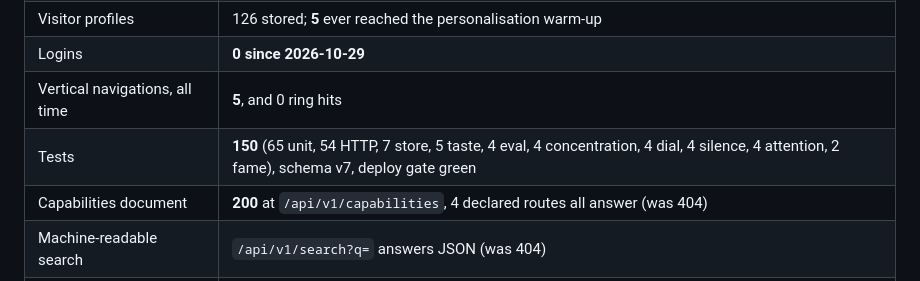
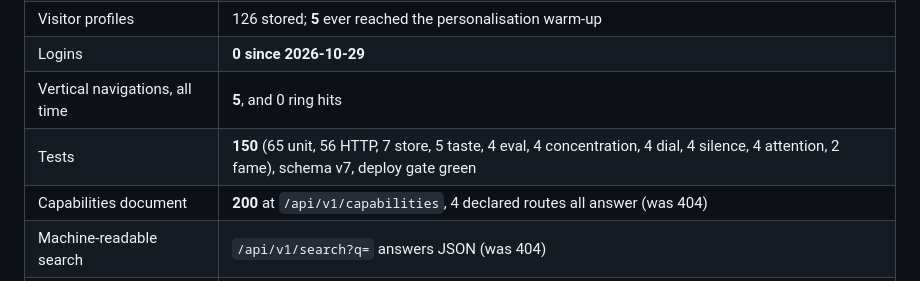
Before and after one commit to 8ullyMaguire/orbital, a Markdown page: docs/ROADMAP.md, the part around the change. GitHub-like rendering.

Commit message:
docs: the status table counts 56 HTTP tests, which is how many there are

```diff
--- a/docs/ROADMAP.md
+++ b/docs/ROADMAP.md
@@ -65,7 +65,7 @@ of which **460 open, 33 refused with reasons, 30 shipped**. That page is the **l
 | Visitor profiles | 126 stored; **5** ever reached the personalisation warm-up |
 | Logins | **0 since 2026-10-29** |
 | Vertical navigations, all time | **5**, and 0 ring hits |
-| Tests | **150** (65 unit, 54 HTTP, 7 store, 5 taste, 4 eval, 4 concentration, 4 dial, 4 silence, 4 attention, 2 fame), schema v7, deploy gate green |
+| Tests | **150** (65 unit, 56 HTTP, 7 store, 5 taste, 4 eval, 4 concentration, 4 dial, 4 silence, 4 attention, 2 fame), schema v7, deploy gate green |
 | Capabilities document | **200** at `/api/v1/capabilities`, 4 declared routes all answer (was 404) |
 | Machine-readable search | `/api/v1/search?q=` answers JSON (was 404) |
 | Concentration | weekly snapshots exist: profile **gini 0.39 / top-10 100 %** over 3 members, vertical **0.30 / 100 %** over 2 — N is far too small for a trend, recorded as such |
```
